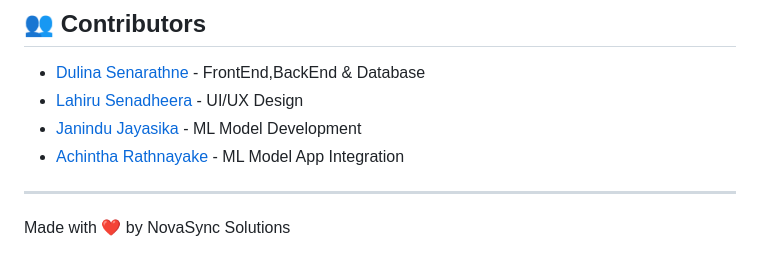
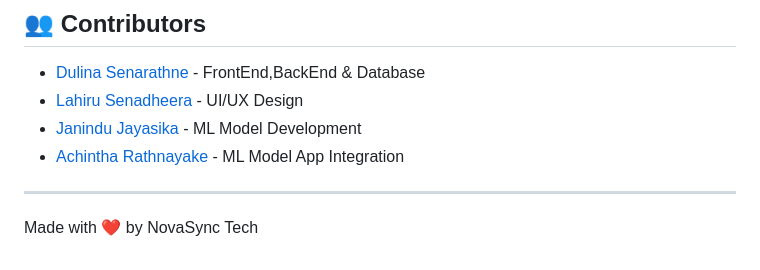
Before and after one commit to Senadheera-eng/Growmate, a Markdown page: README.md, the part around the change. Rendered like a GitHub page.

```diff
--- a/README.md
+++ b/README.md
@@ -177,4 +177,4 @@ A comprehensive user guide is available within the app, providing detailed instr
 
 ---
 
-Made with ❤️ by NovaSync Solutions
+Made with ❤️ by NovaSync Tech
```
